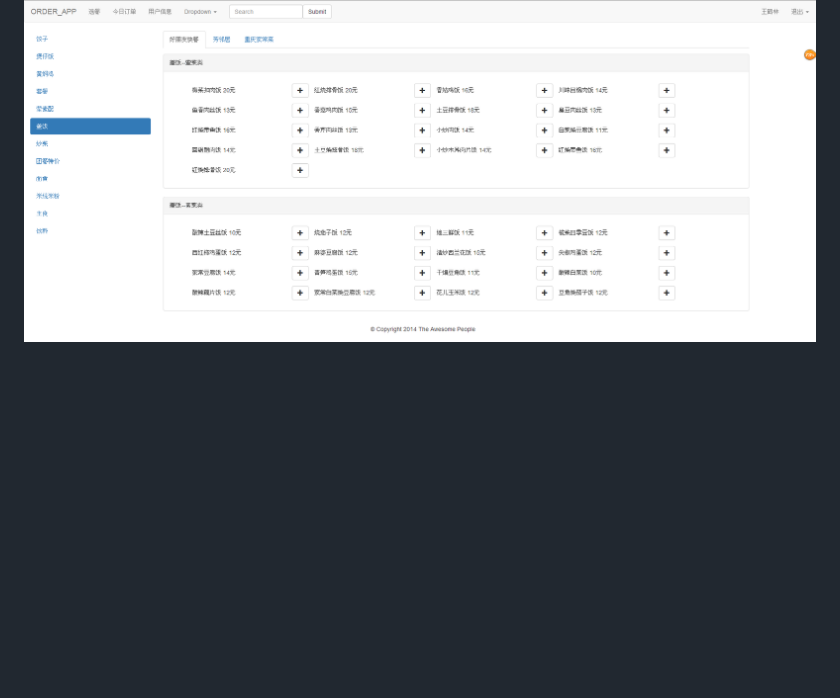
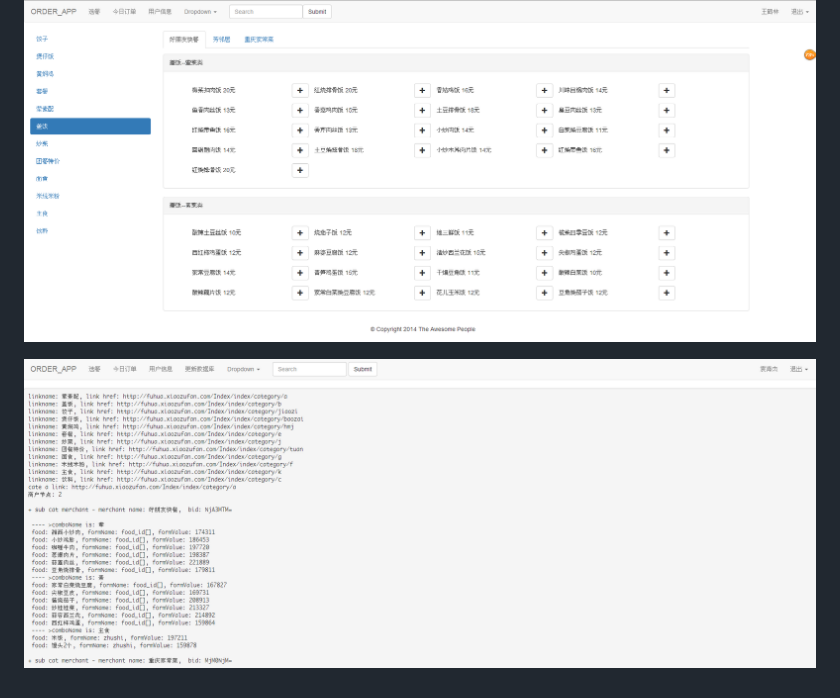
Before and after one commit to inter-action/xiaozu_order_front, a Markdown page: README.md, the part around the change. GitHub-like rendering; pictures changed too: screenshot/updatedb.png (added); blank space fills up the shorter version.

Commit message:
ADD 更新数据库操作时候的简单密码校验

```diff
--- a/README.md
+++ b/README.md
@@ -7,3 +7,5 @@ MEAN STACK 的小的工程, 用来帮助在小组饭网站下订单
 ![Alt text](/screenshot/order_type1.png?raw=true "Optional Title")
 
 ![Alt text](/screenshot/order_type2.png?raw=true "Optional Title")
+
+![Alt text](/screenshot/updatedb.png?raw=true "Optional Title")
```
Also changed, not shown: 2 other files.
